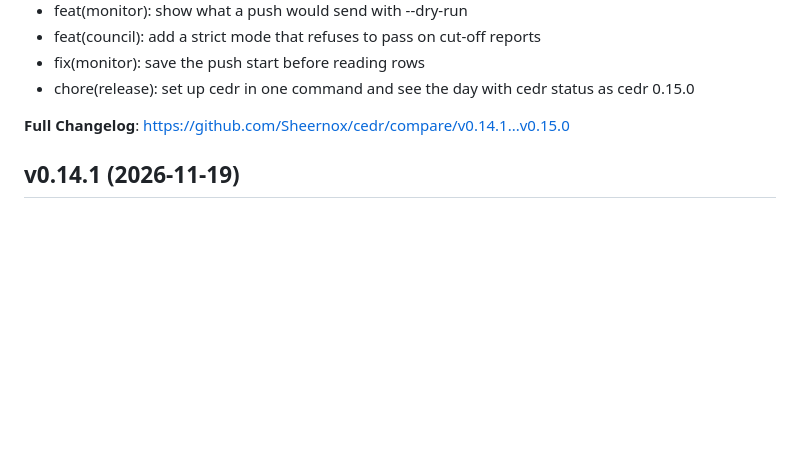
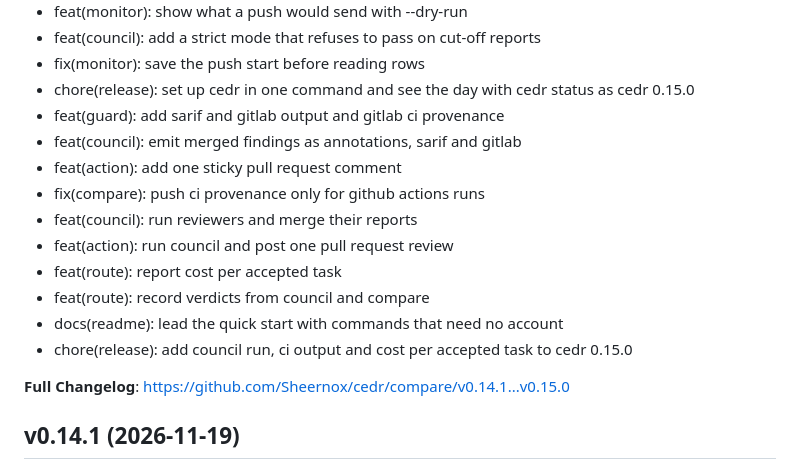
Before and after one commit to Sheernox/cedr, a Markdown page: CHANGELOG.md, the part around one of its changes. Drawn GitHub-style; folded sections open; blank space fills up the shorter version.

```diff
--- a/CHANGELOG.md
+++ b/CHANGELOG.md
@@ -43,6 +52,16 @@ Every release of the `cedr` CLI, newest first. The GitHub release notes for a ve
 * feat(council): add a strict mode that refuses to pass on cut-off reports
 * fix(monitor): save the push start before reading rows
 * chore(release): set up cedr in one command and see the day with cedr status as cedr 0.15.0
+* feat(guard): add sarif and gitlab output and gitlab ci provenance
+* feat(council): emit merged findings as annotations, sarif and gitlab
+* feat(action): add one sticky pull request comment
+* fix(compare): push ci provenance only for github actions runs
+* feat(council): run reviewers and merge their reports
+* feat(action): run council and post one pull request review
+* feat(route): report cost per accepted task
+* feat(route): record verdicts from council and compare
+* docs(readme): lead the quick start with commands that need no account
+* chore(release): add council run, ci output and cost per accepted task to cedr 0.15.0
 
 **Full Changelog**: https://github.com/Sheernox/cedr/compare/v0.14.1...v0.15.0
 </details>
```
Also changed, not shown: other parts of CHANGELOG.md (+16 -7 lines), assets/releases/v0.15.0.png, 1 other file.
